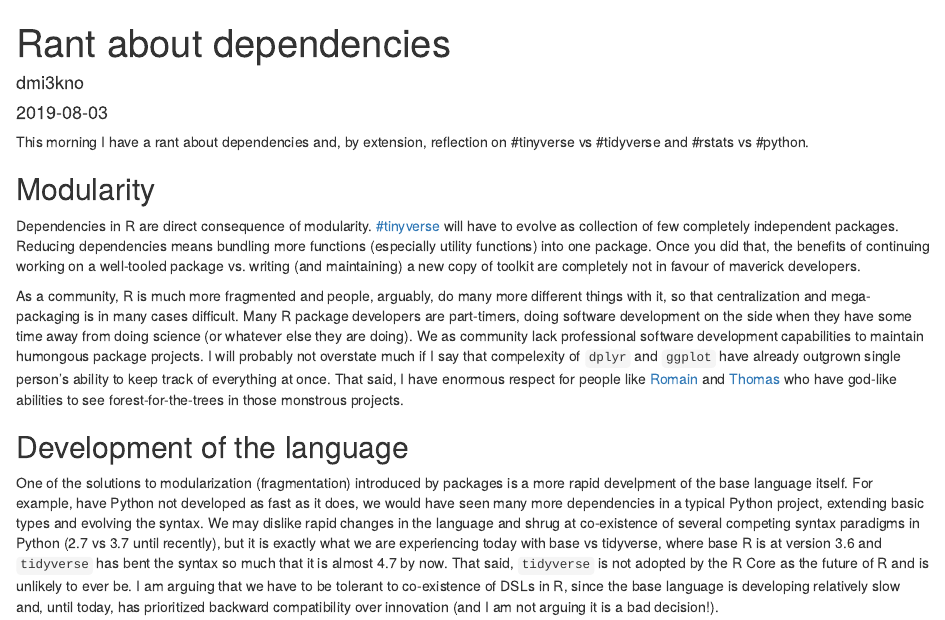
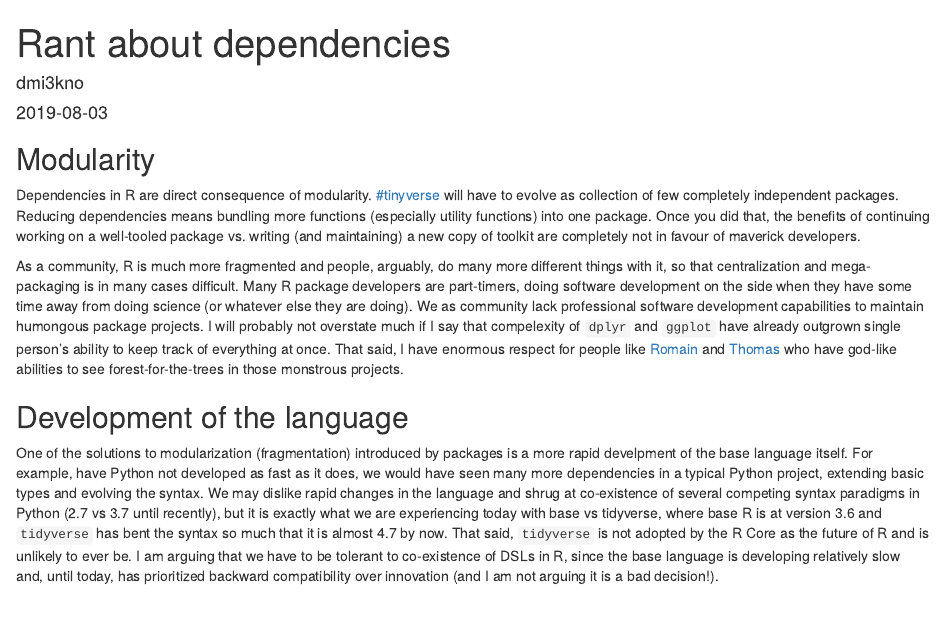
Before and after one commit to dmi3kno/ddrive.no, an R Markdown document (content/post/2019-08-03-rant-about-dependencies.Rmarkdown): the page in a window 1100 px wide, from its top. Rendered offline with R 4.5, knitr and Pandoc, with nearby package versions.

Commit message:
removed intro paragraph in rant post

```diff
--- a/content/post/2019-08-03-rant-about-dependencies.Rmarkdown
+++ b/content/post/2019-08-03-rant-about-dependencies.Rmarkdown
@@ -8,8 +8,6 @@
 tags:
   - r
 ---
-
-This morning I have a rant about dependencies and, by extension, reflection on #tinyverse vs #tidyverse and #rstats vs #python.
 
 ## Modularity
 
```
Also changed, not shown: 1 other file.
